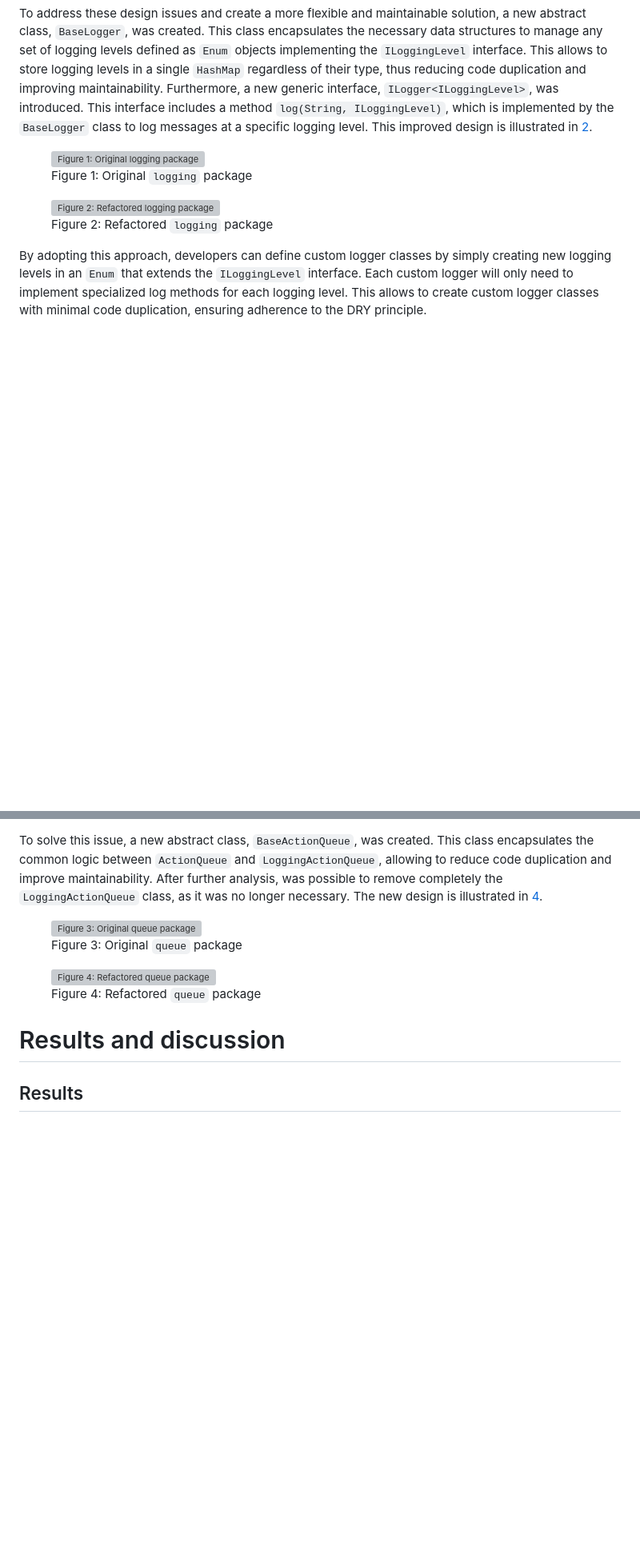
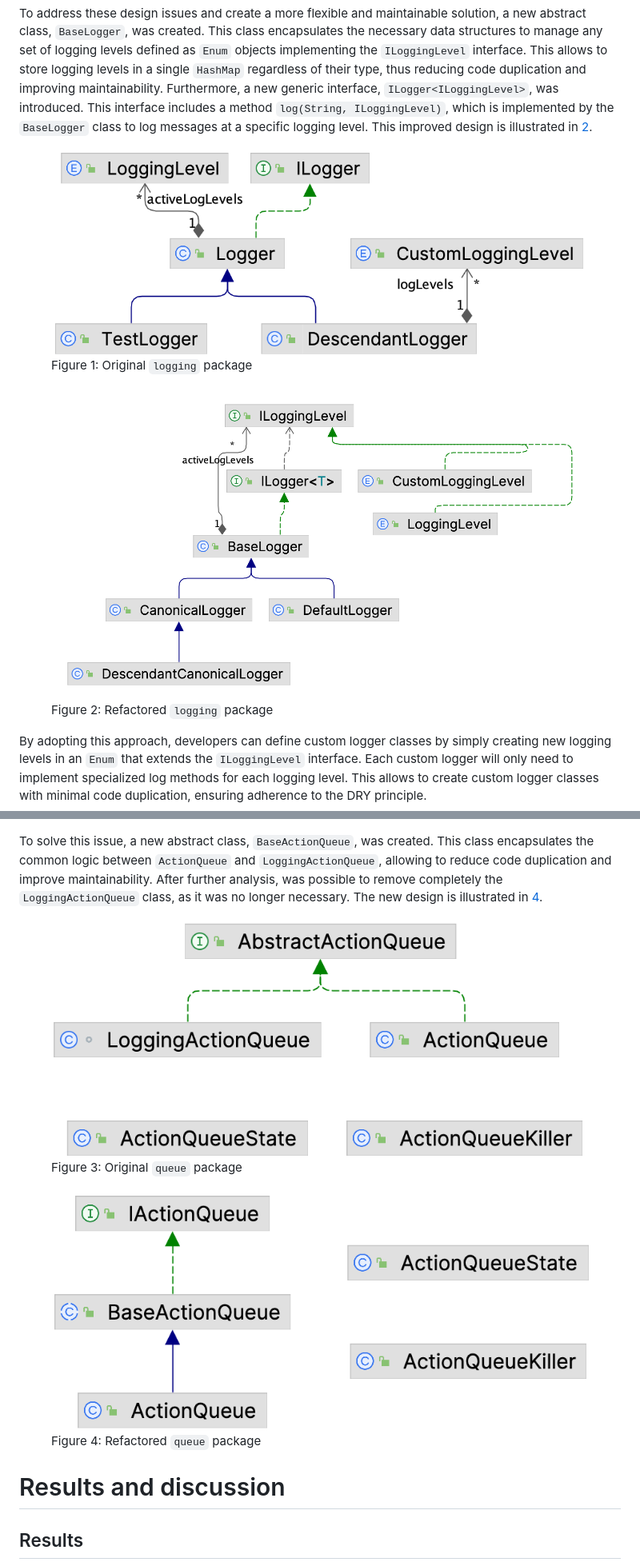
Before and after one commit to lucadibello/minum-refactoring, a Markdown page: README.md, 2 parts joined by grey strips. Shown: that part at 80% size. Rendered like a GitHub page; blank space fills up the shorter version; grey boxes are pictures that could not be loaded.

Commit message:
HOTFIX: fixed figures in README

```diff
--- a/README.md
+++ b/README.md
@@ -228,12 +228,12 @@ The library also includes a test example that demonstrates how to extend the bui
 To address these design issues and create a more flexible and maintainable solution, a new abstract class, `BaseLogger`, was created. This class encapsulates the necessary data structures to manage any set of logging levels defined as `Enum` objects implementing the `ILoggingLevel` interface. This allows to store logging levels in a single `HashMap` regardless of their type, thus reducing code duplication and improving maintainability. Furthermore, a new generic interface, `ILogger<ILoggingLevel>`, was introduced. This interface includes a method `log(String, ILoggingLevel)`, which is implemented by the `BaseLogger` class to log messages at a specific logging level. This improved design is illustrated in <a href="#fig:refactored-logging" data-reference-type="ref+label" data-reference="fig:refactored-logging">2</a>.
 
 <figure id="fig:original-logging">
-<img src="figures/logging_package/original.png" style="width:95.0%" alt="Figure 1: Original logging package" />
+<img src="./report/figures/logging_package/original.png" style="width:95.0%" alt="Figure 1: Original logging package" />
 <figcaption aria-hidden="true">Figure 1: Original <code>logging</code> package</figcaption>
 </figure>
 
 <figure id="fig:refactored-logging">
-<img src="figures/logging_package/refactored.png" style="width:95.0%" alt="Figure 2: Refactored logging package" />
+<img src="./report/figures/logging_package/refactored.png" style="width:95.0%" alt="Figure 2: Refactored logging package" />
 <figcaption aria-hidden="true">Figure 2: Refactored <code>logging</code> package</figcaption>
 </figure>
 
@@ -256,12 +256,12 @@ The library defines a class `ActionQueue` that represents a queue of actions to
 To solve this issue, a new abstract class, `BaseActionQueue`, was created. This class encapsulates the common logic between `ActionQueue` and `LoggingActionQueue`, allowing to reduce code duplication and improve maintainability. After further analysis, was possible to remove completely the `LoggingActionQueue` class, as it was no longer necessary. The new design is illustrated in <a href="#fig:refactored-queue" data-reference-type="ref+label" data-reference="fig:refactored-queue">4</a>.
 
 <figure id="fig:original-queue">
-<img src="figures/queue_package/original.png" style="width:95.0%" alt="Figure 3: Original queue package" />
+<img src="./report/figures/queue_package/original.png" style="width:95.0%" alt="Figure 3: Original queue package" />
 <figcaption aria-hidden="true">Figure 3: Original <code>queue</code> package</figcaption>
 </figure>
 
 <figure id="fig:refactored-queue">
-<img src="figures/queue_package/refactored.png" style="width:95.0%" alt="Figure 4: Refactored queue package" />
+<img src="./report/figures/queue_package/refactored.png" style="width:95.0%" alt="Figure 4: Refactored queue package" />
 <figcaption aria-hidden="true">Figure 4: Refactored <code>queue</code> package</figcaption>
 </figure>
 
```
